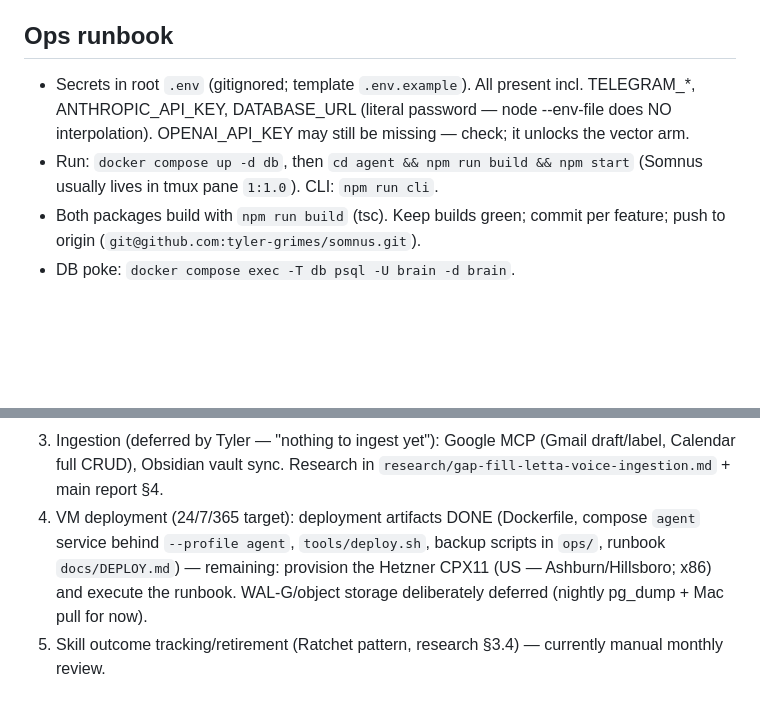
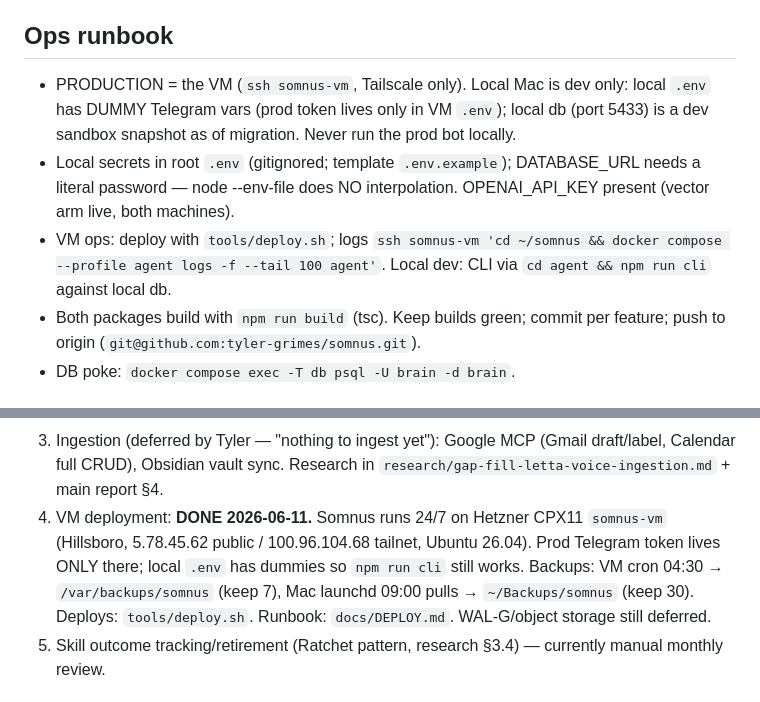
Before and after one commit to tyler-grimes/somnus, a Markdown page: HANDOFF.md, 2 parts joined by grey strips. GitHub-like rendering; blank space fills up the shorter version.

```diff
--- a/HANDOFF.md
+++ b/HANDOFF.md
@@ -105,12 +105,16 @@ security record; don't suggest adopting external agent gateways.
 
 ## Ops runbook
 
-- Secrets in root `.env` (gitignored; template `.env.example`). All present
-  incl. TELEGRAM_*, ANTHROPIC_API_KEY, DATABASE_URL (literal password — node
-  --env-file does NO interpolation). OPENAI_API_KEY may still be missing —
-  check; it unlocks the vector arm.
-- Run: `docker compose up -d db`, then `cd agent && npm run build && npm
-  start` (Somnus usually lives in tmux pane `1:1.0`). CLI: `npm run cli`.
+- PRODUCTION = the VM (`ssh somnus-vm`, Tailscale only). Local Mac is dev
+  only: local `.env` has DUMMY Telegram vars (prod token lives only in VM
+  `.env`); local db (port 5433) is a dev sandbox snapshot as of migration.
+  Never run the prod bot locally.
+- Local secrets in root `.env` (gitignored; template `.env.example`);
+  DATABASE_URL needs a literal password — node --env-file does NO
+  interpolation. OPENAI_API_KEY present (vector arm live, both machines).
+- VM ops: deploy with `tools/deploy.sh`; logs `ssh somnus-vm 'cd ~/somnus &&
+  docker compose --profile agent logs -f --tail 100 agent'`. Local dev: CLI
+  via `cd agent && npm run cli` against local db.
 - Both packages build with `npm run build` (tsc). Keep builds green; commit
   per feature; push to origin (`git@github.com:tyler-grimes/somnus.git`).
 - DB poke: `docker compose exec -T db psql -U brain -d brain`.
@@ -131,11 +135,13 @@ Not done / next:
 3. Ingestion (deferred by Tyler — "nothing to ingest yet"): Google MCP
    (Gmail draft/label, Calendar full CRUD), Obsidian vault sync. Research in
    `research/gap-fill-letta-voice-ingestion.md` + main report §4.
-4. VM deployment (24/7/365 target): deployment artifacts DONE (Dockerfile,
-   compose `agent` service behind `--profile agent`, `tools/deploy.sh`,
-   backup scripts in `ops/`, runbook `docs/DEPLOY.md`) — remaining: provision
-   the Hetzner CPX11 (US — Ashburn/Hillsboro; x86) and execute the runbook. WAL-G/object storage
-   deliberately deferred (nightly pg_dump + Mac pull for now).
+4. VM deployment: **DONE 2026-06-11.** Somnus runs 24/7 on Hetzner CPX11
+   `somnus-vm` (Hillsboro, 5.78.45.62 public / 100.96.104.68 tailnet,
+   Ubuntu 26.04). Prod Telegram token lives ONLY there; local `.env` has
+   dummies so `npm run cli` still works. Backups: VM cron 04:30 →
+   `/var/backups/somnus` (keep 7), Mac launchd 09:00 pulls →
+   `~/Backups/somnus` (keep 30). Deploys: `tools/deploy.sh`. Runbook:
+   `docs/DEPLOY.md`. WAL-G/object storage still deferred.
 5. Skill outcome tracking/retirement (Ratchet pattern, research §3.4) —
    currently manual monthly review.
 
```
Also changed, not shown: docs/DEPLOY.md (+14 -8 lines).
